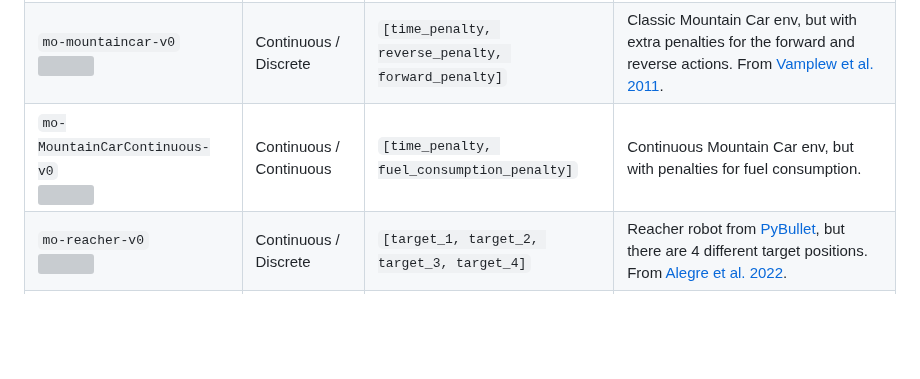
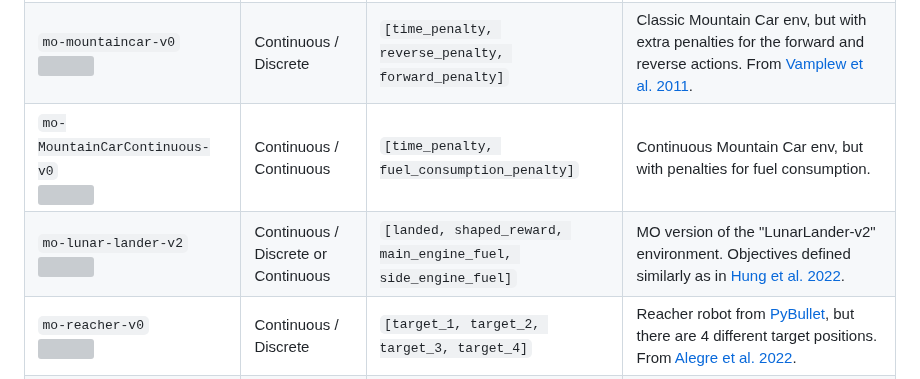
Before and after one commit to Farama-Foundation/MO-Gymnasium, a Markdown page: README.md, the part around the change. GitHub-like rendering; blank space fills up the shorter version; grey boxes are pictures that could not be loaded.

Commit message:
Add mo-lunar-lander-v2 (#18)
* Add mo-lunar-lander

```diff
--- a/README.md
+++ b/README.md
@@ -56,7 +56,8 @@ You can also check more examples in this colab notebook!
 | `four-room-v0` <br><img src="https://raw.githubusercontent.com/LucasAlegre/mo-gym/main/screenshots/four-room.png" width="200px">                         | Discrete / Discrete              | `[item1, item2, item3]`                            | Agent must collect three different types of items in the map and reach the goal. From [Alegre et al. 2022](https://proceedings.mlr.press/v162/alegre22a.html).                                                                                                                                             |
 | `water-reservoir-v0`                                                                                                                                     | Continuous / Continuous          | `[cost_flooding, deficit_water]`                   | A Water reservoir environment. The agent executes a continuous action, corresponding to the amount of water released by the dam. From [Pianosi et al. 2013](https://iwaponline.com/jh/article/15/2/258/3425/Tree-based-fitted-Q-iteration-for-multi-objective).                                            |
 | `mo-mountaincar-v0` <br><img src="https://raw.githubusercontent.com/LucasAlegre/mo-gym/main/screenshots/mo-mountaincar.png" width="200px">               | Continuous / Discrete            | `[time_penalty, reverse_penalty, forward_penalty]` | Classic Mountain Car env, but with extra penalties for the forward and reverse actions. From [Vamplew et al. 2011](https://www.researchgate.net/publication/220343783_Empirical_evaluation_methods_for_multiobjective_reinforcement_learning_algorithms).                                                  |
-| `mo-MountainCarContinuous-v0` <br><img src="https://raw.githubusercontent.com/LucasAlegre/mo-gym/main/screenshots/mo-mountaincar.png" width="200px">     | Continuous / Continuous          | `[time_penalty, fuel_consumption_penalty]`         | Continuous Mountain Car env, but with penalties for fuel consumption.                                                                                                                                                                                                                                      |
+| `mo-MountainCarContinuous-v0` <br><img src="https://raw.githubusercontent.com/LucasAlegre/mo-gym/main/screenshots/mo-mountaincar.png" width="200px">     | Continuous / Continuous          | `[time_penalty, fuel_consumption_penalty]`         | Continuous Mountain Car env, but with penalties for fuel consumption.  |
+| `mo-lunar-lander-v2` <br><img src="https://raw.githubusercontent.com/LucasAlegre/mo-gym/main/screenshots/lunarlander.png" width="200px">     | Continuous / Discrete or Continuous          | `[landed, shaped_reward, main_engine_fuel, side_engine_fuel]`         | MO version of the "LunarLander-v2" environment. Objectives defined similarly as in [Hung et al. 2022](https://openreview.net/forum?id=AwWaBXLIJE). |
 | `mo-reacher-v0` <br><img src="https://raw.githubusercontent.com/LucasAlegre/mo-gym/main/screenshots/reacher.png" width="200px">                          | Continuous / Discrete            | `[target_1, target_2, target_3, target_4]`         | Reacher robot from [PyBullet](https://github.com/benelot/pybullet-gym/blob/ec9e87459dd76d92fe3e59ee4417e5a665504f62/pybulletgym/envs/roboschool/robots/manipulators/reacher.py), but there are 4 different target positions. From [Alegre et al. 2022](https://proceedings.mlr.press/v162/alegre22a.html). |
 | `minecart-v0` <br><img src="https://raw.githubusercontent.com/LucasAlegre/mo-gym/main/screenshots/minecart.png" width="200px">                           | Continuous or Image / Discrete   | `[ore1, ore2, fuel]`                               | Agent must collect two types of ores and minimize fuel consumption. From [Abels et al. 2019](https://arxiv.org/abs/1809.07803v2).                                                                                                                                                                          |
 | `mo-highway-v0` and `mo-highway-fast-v0` <br><img src="https://raw.githubusercontent.com/LucasAlegre/mo-gym/main/screenshots/highway.png" width="200px"> | Continuous / Discrete            | `[speed, right_lane, collision]`                   | The agent's objective is to reach a high speed while avoiding collisions with neighbouring vehicles and staying on the rightest lane. From [highway-env](https://github.com/eleurent/highway-env).                                                                                                         |
```
Also changed, not shown: screenshots/lunarlander.png (added), 3 other files.
